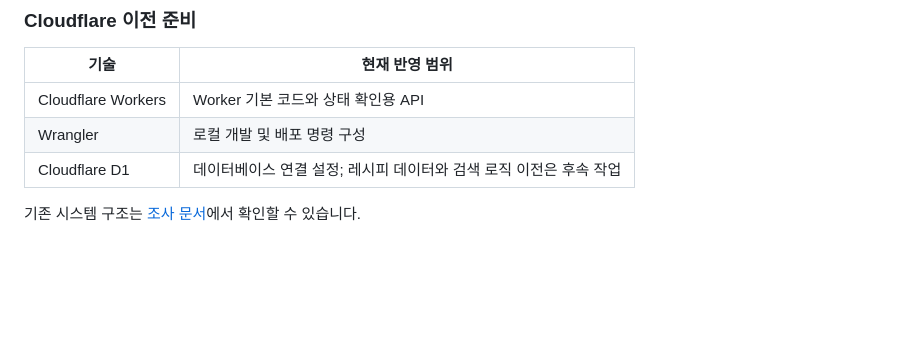
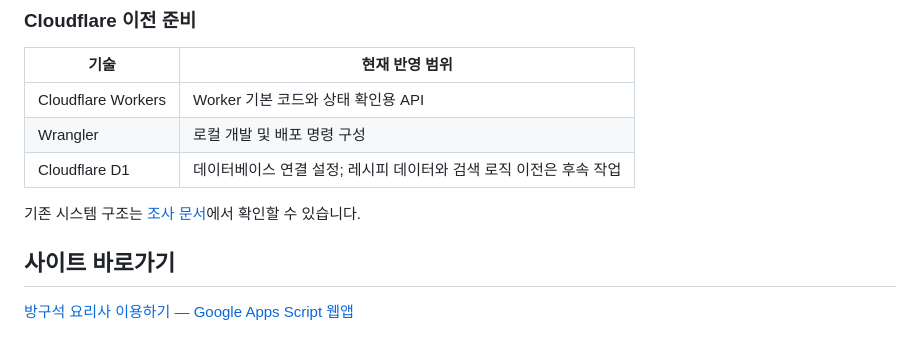
Before and after one commit to cupid75/bangguseok-chef, a Markdown page: README.md, the part around the change. Rendered like a GitHub page; blank space fills up the shorter version.

Commit message:
docs: add Apps Script website link

```diff
--- a/README.md
+++ b/README.md
@@ -44,3 +44,7 @@
 | Cloudflare D1 | 데이터베이스 연결 설정; 레시피 데이터와 검색 로직 이전은 후속 작업 |
 
 기존 시스템 구조는 [조사 문서](P0_LEGACY_INVENTORY.md)에서 확인할 수 있습니다.
+
+## 사이트 바로가기
+
+[방구석 요리사 이용하기 — Google Apps Script 웹앱](https://script.google.com/macros/s/AKfycbxFM_YwO2A-bOn5eEZfvsPfUqmvp5uZ0csxWjt1QZCGIPEH7b6jD0ns_pteamLISPgR/exec)
```
